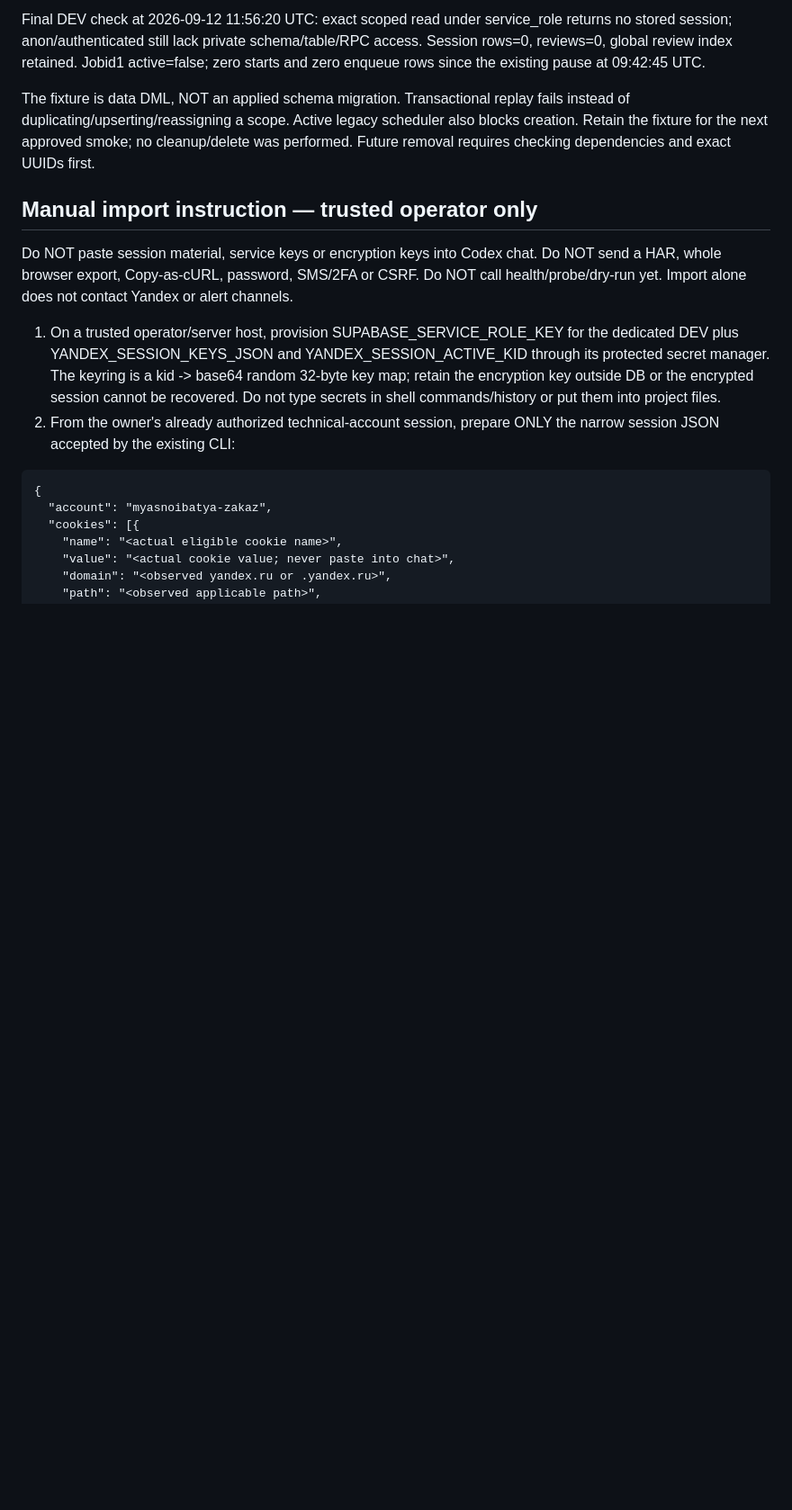
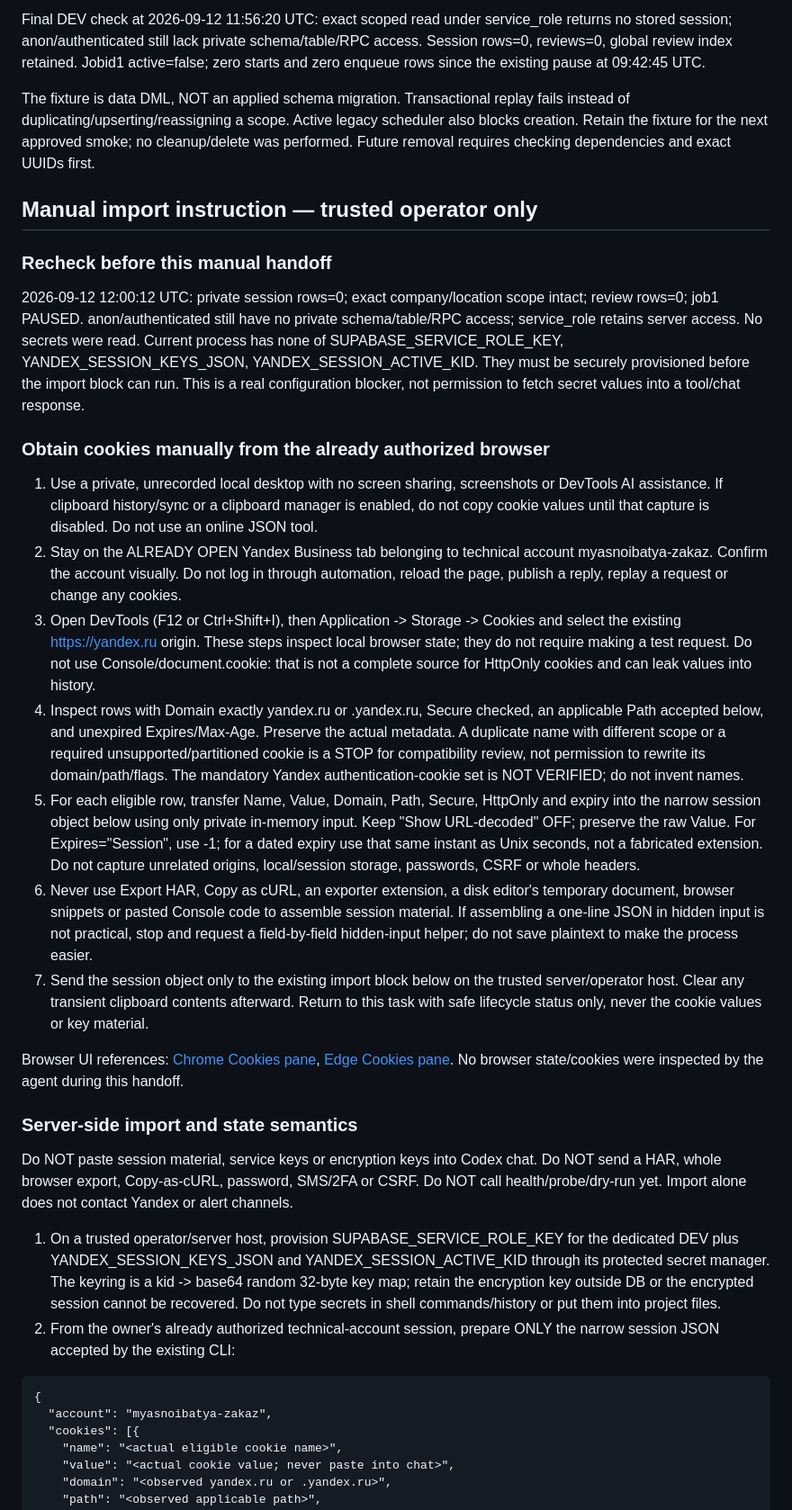
Before and after one commit to roma4vidprod-byte/myasnoy-batya-review-dev, a Markdown page: docs/YANDEX_LIVE_READ_SMOKE_01.md, the part around one of its changes. Shown at 90% size. Drawn GitHub-style; blank space fills up the shorter version.

Commit message:
docs: clarify private Yandex cookie handoff and import prerequisites

```diff
--- a/docs/YANDEX_LIVE_READ_SMOKE_01.md
+++ b/docs/YANDEX_LIVE_READ_SMOKE_01.md
@@ -62,6 +62,51 @@ blocks creation. Retain the fixture for the next approved smoke; no cleanup/dele
 was performed. Future removal requires checking dependencies and exact UUIDs first.
 
 ## Manual import instruction — trusted operator only
+
+### Recheck before this manual handoff
+
+2026-09-12 12:00:12 UTC: private session rows=0; exact company/location scope intact;
+review rows=0; job1 PAUSED. anon/authenticated still have no private schema/table/RPC
+access; service_role retains server access. No secrets were read. Current process has
+none of SUPABASE_SERVICE_ROLE_KEY, YANDEX_SESSION_KEYS_JSON, YANDEX_SESSION_ACTIVE_KID.
+They must be securely provisioned before the import block can run. This is a real
+configuration blocker, not permission to fetch secret values into a tool/chat response.
+
+### Obtain cookies manually from the already authorized browser
+
+1. Use a private, unrecorded local desktop with no screen sharing, screenshots or
+   DevTools AI assistance. If clipboard history/sync or a clipboard manager is enabled,
+   do not copy cookie values until that capture is disabled. Do not use an online JSON tool.
+2. Stay on the ALREADY OPEN Yandex Business tab belonging to technical account
+   myasnoibatya-zakaz. Confirm the account visually. Do not log in through automation,
+   reload the page, publish a reply, replay a request or change any cookies.
+3. Open DevTools (F12 or Ctrl+Shift+I), then Application -> Storage -> Cookies and select
+   the existing https://yandex.ru origin. These steps inspect local browser state;
+   they do not require making a test request. Do not use Console/document.cookie:
+   that is not a complete source for HttpOnly cookies and can leak values into history.
+4. Inspect rows with Domain exactly yandex.ru or .yandex.ru, Secure checked, an applicable
+   Path accepted below, and unexpired Expires/Max-Age. Preserve the actual metadata.
+   A duplicate name with different scope or a required unsupported/partitioned cookie
+   is a STOP for compatibility review, not permission to rewrite its domain/path/flags.
+   The mandatory Yandex authentication-cookie set is NOT VERIFIED; do not invent names.
+5. For each eligible row, transfer Name, Value, Domain, Path, Secure, HttpOnly and expiry
+   into the narrow session object below using only private in-memory input. Keep
+   "Show URL-decoded" OFF; preserve the raw Value. For Expires="Session", use -1;
+   for a dated expiry use that same instant as Unix seconds, not a fabricated extension.
+   Do not capture unrelated origins, local/session storage, passwords, CSRF or whole headers.
+6. Never use Export HAR, Copy as cURL, an exporter extension, a disk editor's temporary
+   document, browser snippets or pasted Console code to assemble session material.
+   If assembling a one-line JSON in hidden input is not practical, stop and request a
+   field-by-field hidden-input helper; do not save plaintext to make the process easier.
+7. Send the session object only to the existing import block below on the trusted
+   server/operator host. Clear any transient clipboard contents afterward. Return to
+   this task with safe lifecycle status only, never the cookie values or key material.
+
+Browser UI references: [Chrome Cookies pane](https://developer.chrome.com/docs/devtools/application/cookies/),
+[Edge Cookies pane](https://learn.microsoft.com/en-us/microsoft-edge/devtools/storage/cookies).
+No browser state/cookies were inspected by the agent during this handoff.
+
+### Server-side import and state semantics
 
 Do NOT paste session material, service keys or encryption keys into Codex chat.
 Do NOT send a HAR, whole browser export, Copy-as-cURL, password, SMS/2FA or CSRF.
```
Also changed, not shown: other parts of docs/YANDEX_LIVE_READ_SMOKE_01.md (+7 -0 lines).
